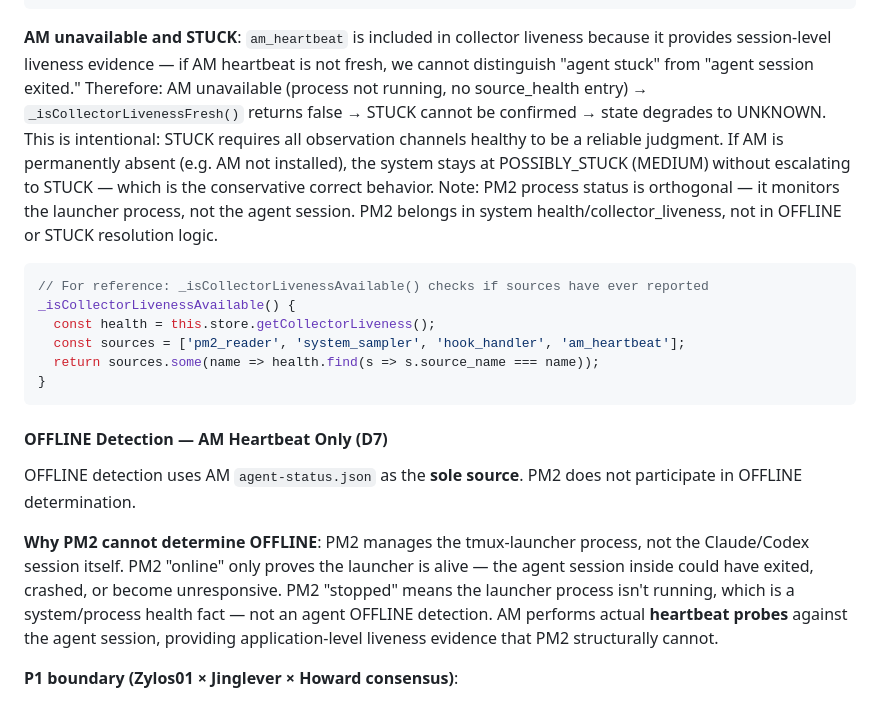
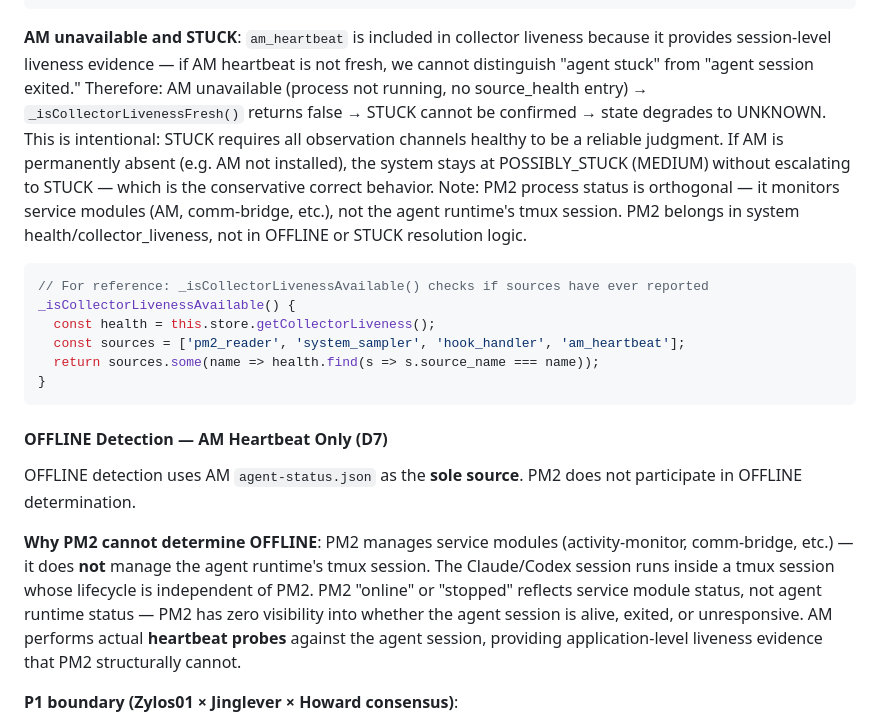
Before and after one commit to YvanJiang/zylos-dashboard, a Markdown page: docs/implementation-phase2a.md, the part around the change. GitHub-like rendering.

Commit message:
docs: correct PM2 scope — manages service modules, not agent tmux session
PM2 manages AM/comm-bridge/etc., not the agent runtime. The Claude/Codex
session runs in a tmux session with an independent lifecycle. PM2 has
zero visibility into agent runtime status.

Co-Authored-By: Claude Opus 4.6 <noreply@anthropic.com>

````diff
--- a/docs/implementation-phase2a.md
+++ b/docs/implementation-phase2a.md
@@ -584,7 +584,7 @@ _isCollectorLivenessFresh() {
 }
 ```
 
-**AM unavailable and STUCK**: `am_heartbeat` is included in collector liveness because it provides session-level liveness evidence — if AM heartbeat is not fresh, we cannot distinguish "agent stuck" from "agent session exited." Therefore: AM unavailable (process not running, no source_health entry) → `_isCollectorLivenessFresh()` returns false → STUCK cannot be confirmed → state degrades to UNKNOWN. This is intentional: STUCK requires all observation channels healthy to be a reliable judgment. If AM is permanently absent (e.g. AM not installed), the system stays at POSSIBLY_STUCK (MEDIUM) without escalating to STUCK — which is the conservative correct behavior. Note: PM2 process status is orthogonal — it monitors the launcher process, not the agent session. PM2 belongs in system health/collector_liveness, not in OFFLINE or STUCK resolution logic.
+**AM unavailable and STUCK**: `am_heartbeat` is included in collector liveness because it provides session-level liveness evidence — if AM heartbeat is not fresh, we cannot distinguish "agent stuck" from "agent session exited." Therefore: AM unavailable (process not running, no source_health entry) → `_isCollectorLivenessFresh()` returns false → STUCK cannot be confirmed → state degrades to UNKNOWN. This is intentional: STUCK requires all observation channels healthy to be a reliable judgment. If AM is permanently absent (e.g. AM not installed), the system stays at POSSIBLY_STUCK (MEDIUM) without escalating to STUCK — which is the conservative correct behavior. Note: PM2 process status is orthogonal — it monitors service modules (AM, comm-bridge, etc.), not the agent runtime's tmux session. PM2 belongs in system health/collector_liveness, not in OFFLINE or STUCK resolution logic.
 
 ```javascript
 // For reference: _isCollectorLivenessAvailable() checks if sources have ever reported
@@ -599,7 +599,7 @@ _isCollectorLivenessAvailable() {
 
 OFFLINE detection uses AM `agent-status.json` as the **sole source**. PM2 does not participate in OFFLINE determination.
 
-**Why PM2 cannot determine OFFLINE**: PM2 manages the tmux-launcher process, not the Claude/Codex session itself. PM2 "online" only proves the launcher is alive — the agent session inside could have exited, crashed, or become unresponsive. PM2 "stopped" means the launcher process isn't running, which is a system/process health fact — not an agent OFFLINE detection. AM performs actual **heartbeat probes** against the agent session, providing application-level liveness evidence that PM2 structurally cannot.
+**Why PM2 cannot determine OFFLINE**: PM2 manages service modules (activity-monitor, comm-bridge, etc.) — it does **not** manage the agent runtime's tmux session. The Claude/Codex session runs inside a tmux session whose lifecycle is independent of PM2. PM2 "online" or "stopped" reflects service module status, not agent runtime status — PM2 has zero visibility into whether the agent session is alive, exited, or unresponsive. AM performs actual **heartbeat probes** against the agent session, providing application-level liveness evidence that PM2 structurally cannot.
 
 **P1 boundary (Zylos01 × Jinglever × Howard consensus)**:
 1. `agent-status.json` is used **only** as an agent session heartbeat / application liveness signal, for OFFLINE/UNRESPONSIVE detection.
````
